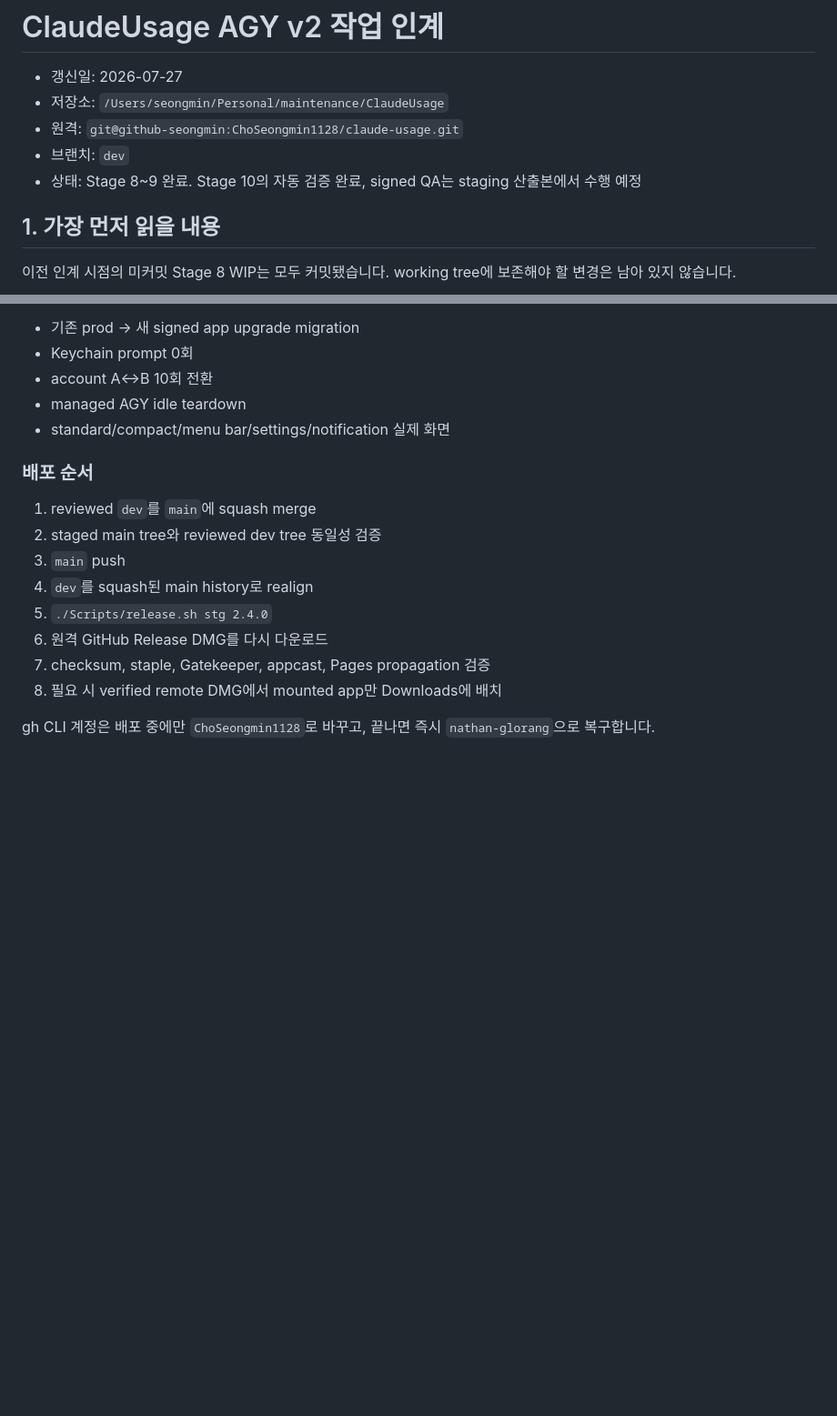
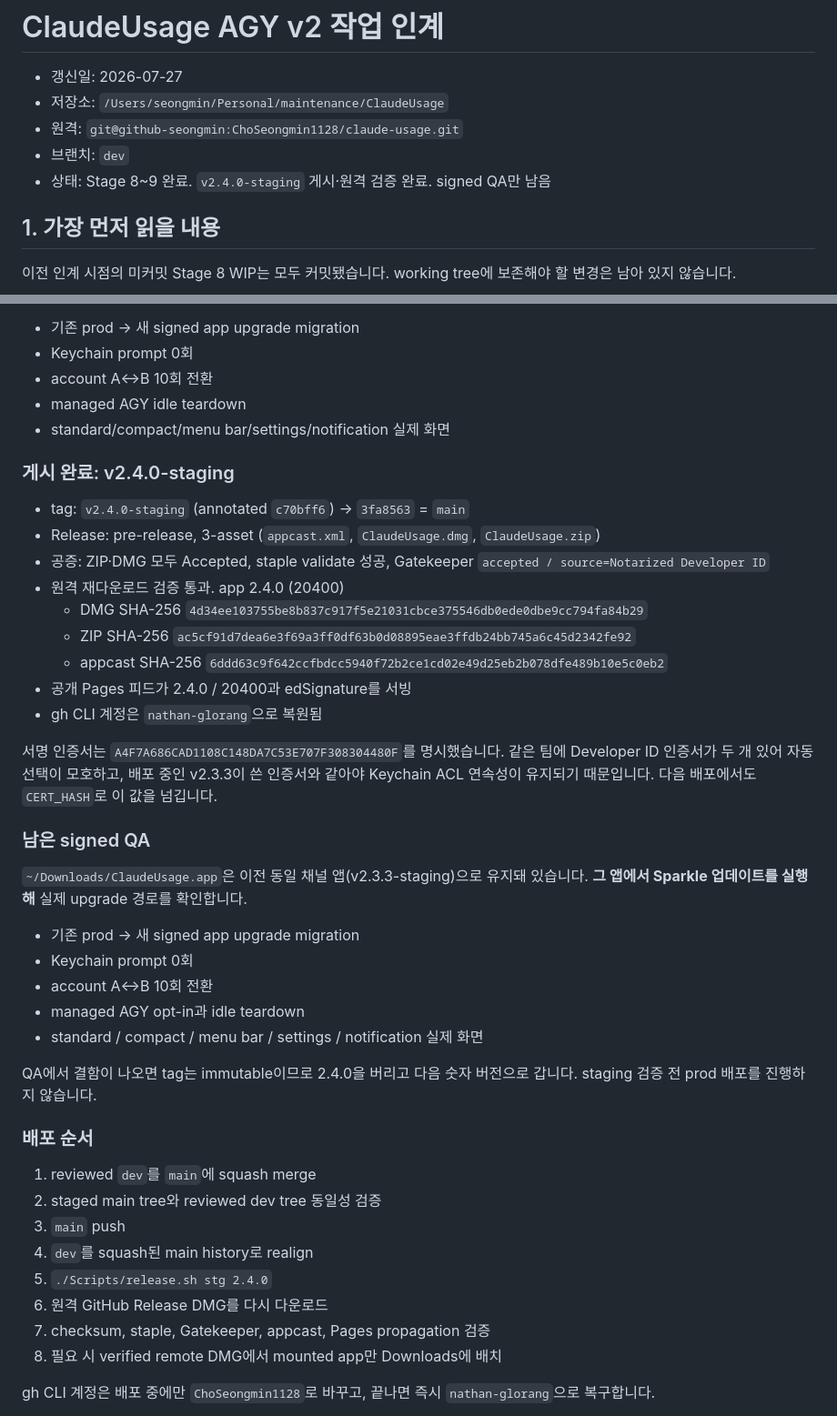
Before and after one commit to ChoSeongmin1128/claude-usage, a Markdown page: HANDOFF.md, 2 parts joined by grey strips. Shown at 91% size. Drawn GitHub-style; blank space fills up the shorter version.

Commit message:
docs: v2.4.0-staging 게시와 원격 검증 결과를 기록

```diff
--- a/HANDOFF.md
+++ b/HANDOFF.md
@@ -4,7 +4,7 @@
 - 저장소: `/Users/seongmin/Personal/maintenance/ClaudeUsage`
 - 원격: `git@github-seongmin:ChoSeongmin1128/claude-usage.git`
 - 브랜치: `dev`
-- 상태: Stage 8~9 완료. Stage 10의 자동 검증 완료, signed QA는 staging 산출본에서 수행 예정
+- 상태: Stage 8~9 완료. `v2.4.0-staging` 게시·원격 검증 완료. signed QA만 남음
 
 ## 1. 가장 먼저 읽을 내용
 
@@ -328,6 +328,39 @@ staging 산출본에서 확인할 항목:
 - managed AGY idle teardown
 - standard/compact/menu bar/settings/notification 실제 화면
 
+### 게시 완료: v2.4.0-staging
+
+- tag: `v2.4.0-staging` (annotated `c70bff6`) → `3fa8563` = `main`
+- Release: pre-release, 3-asset (`appcast.xml`, `ClaudeUsage.dmg`, `ClaudeUsage.zip`)
+- 공증: ZIP·DMG 모두 Accepted, staple validate 성공,
+  Gatekeeper `accepted / source=Notarized Developer ID`
+- 원격 재다운로드 검증 통과. app 2.4.0 (20400)
+  - DMG SHA-256 `4d34ee103755be8b837c917f5e21031cbce375546db0ede0dbe9cc794fa84b29`
+  - ZIP SHA-256 `ac5cf91d7dea6e3f69a3ff0df63b0d08895eae3ffdb24bb745a6c45d2342fe92`
+  - appcast SHA-256 `6ddd63c9f642ccfbdcc5940f72b2ce1cd02e49d25eb2b078dfe489b10e5c0eb2`
+- 공개 Pages 피드가 2.4.0 / 20400과 edSignature를 서빙
+- gh CLI 계정은 `nathan-glorang`으로 복원됨
+
+서명 인증서는 `A4F7A686CAD1108C148DA7C53E707F308304480F`를 명시했습니다. 같은
+팀에 Developer ID 인증서가 두 개 있어 자동 선택이 모호하고, 배포 중인 v2.3.3이
+쓴 인증서와 같아야 Keychain ACL 연속성이 유지되기 때문입니다. 다음 배포에서도
+`CERT_HASH`로 이 값을 넘깁니다.
+
+### 남은 signed QA
+
+`~/Downloads/ClaudeUsage.app`은 이전 동일 채널 앱(v2.3.3-staging)으로
+유지돼 있습니다. **그 앱에서 Sparkle 업데이트를 실행해** 실제 upgrade 경로를
+확인합니다.
+
+- 기존 prod → 새 signed app upgrade migration
+- Keychain prompt 0회
+- account A↔B 10회 전환
+- managed AGY opt-in과 idle teardown
+- standard / compact / menu bar / settings / notification 실제 화면
+
+QA에서 결함이 나오면 tag는 immutable이므로 2.4.0을 버리고 다음 숫자 버전으로
+갑니다. staging 검증 전 prod 배포를 진행하지 않습니다.
+
 ### 배포 순서
 
 1. reviewed `dev`를 `main`에 squash merge
```
